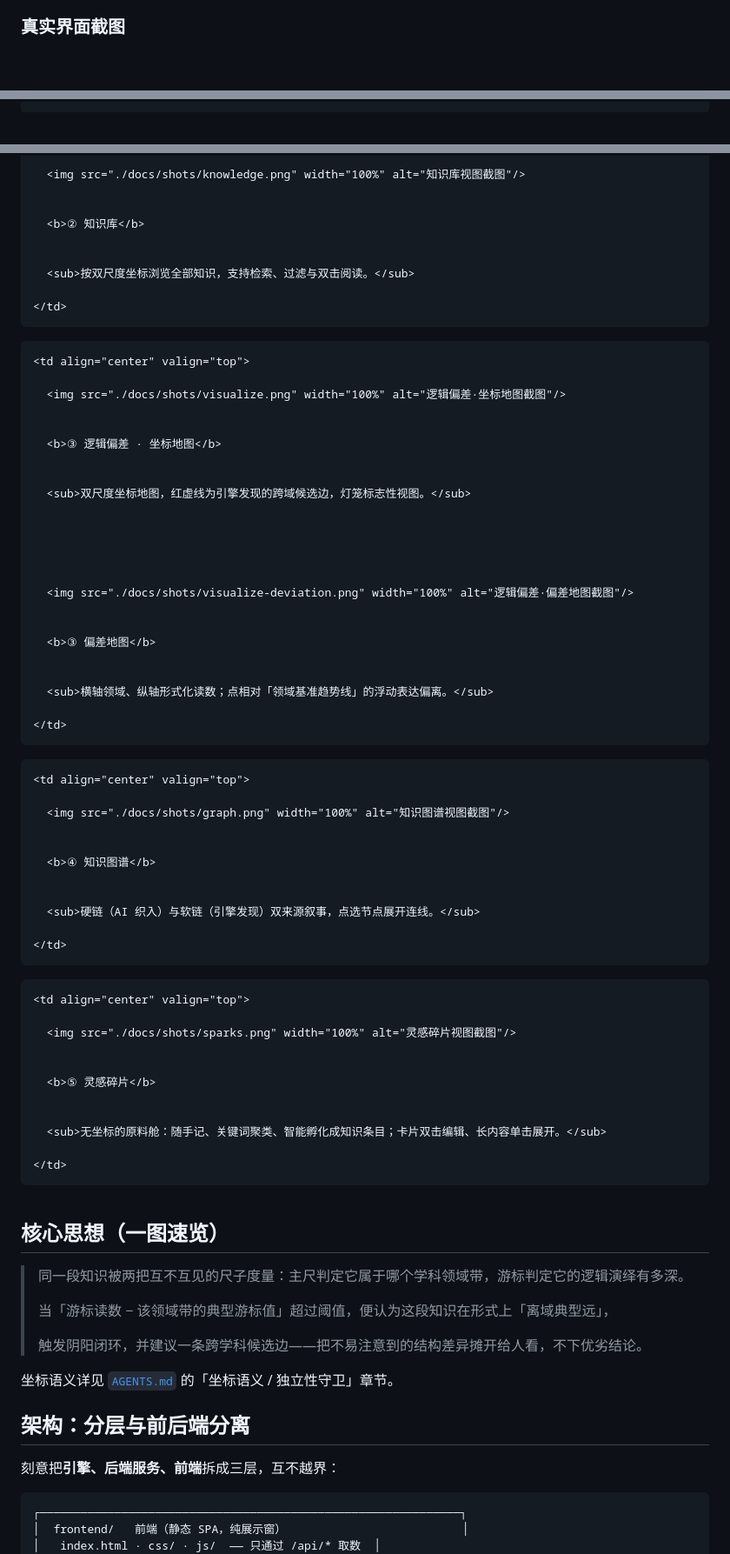
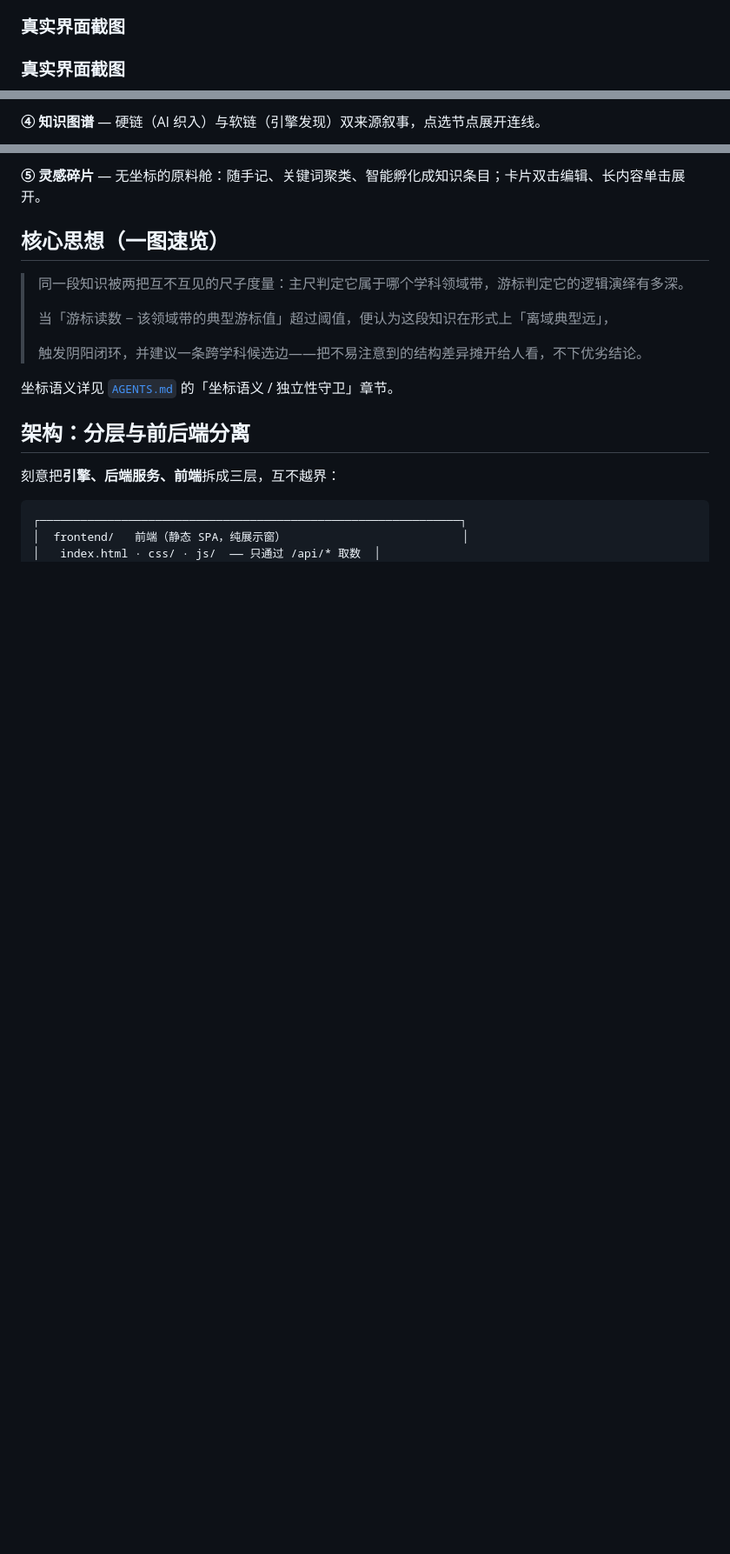
Before and after one commit to Chandlersn/lantern, a Markdown page: README.md, 3 parts joined by grey strips. Shown at 87% size. Drawn GitHub-style; blank space fills up the shorter version.

Commit message:
fix(readme): 图片改用 Markdown 原生语法，修复本地预览裂图
根因：README 此前用 HTML <img> 标签且嵌在 <table> 内，而本地 Markdown 预览器只渲染原生 ![alt](路径) 语法、且不解析 HTML 块内的 Markdown（仓库内其他能正常显示的文档均用 Markdown 图片语法佐证）。已将顶部 hero 的 <p align=center> 与截图画廊的 <table> 整体改写为纯 Markdown 图片 + 加粗标题，7 张截图现可被任意 Markdown 预览器（含 VS Code/Typora/MarkText 及 GitHub 网页）正常显示。

```diff
--- a/README.md
+++ b/README.md
@@ -34,5 +31,5 @@
 
 ### 真实界面截图
 
-<table>
+### 真实界面截图
 
@@ -54,3 +53,3 @@
 
-  <tr>
+**④ 知识图谱** — 硬链（AI 织入）与软链（引擎发现）双来源叙事，点选节点展开连线。
 
@@ -58,77 +57,6 @@
 
-      <img src="./docs/shots/knowledge.png" width="100%" alt="知识库视图截图"/>
+**⑤ 灵感碎片** — 无坐标的原料舱：随手记、关键词聚类、智能孵化成知识条目；卡片双击编辑、长内容单击展开。
 
-
-      <b>② 知识库</b>
-
-
-      <sub>按双尺度坐标浏览全部知识，支持检索、过滤与双击阅读。</sub>
-
-    </td>
-
-  </tr>
-
-  <tr>
-
-    <td align="center" valign="top">
-
-      <img src="./docs/shots/visualize.png" width="100%" alt="逻辑偏差·坐标地图截图"/>
-
-
-      <b>③ 逻辑偏差 · 坐标地图</b>
-
-
-      <sub>双尺度坐标地图，红虚线为引擎发现的跨域候选边，灯笼标志性视图。</sub>
-
-
-
-
-
-      <img src="./docs/shots/visualize-deviation.png" width="100%" alt="逻辑偏差·偏差地图截图"/>
-
-
-      <b>③ 偏差地图</b>
-
-
-      <sub>横轴领域、纵轴形式化读数；点相对「领域基准趋势线」的浮动表达偏离。</sub>
-
-    </td>
-
-  </tr>
-
-  <tr>
-
-    <td align="center" valign="top">
-
-      <img src="./docs/shots/graph.png" width="100%" alt="知识图谱视图截图"/>
-
-
-      <b>④ 知识图谱</b>
-
-
-      <sub>硬链（AI 织入）与软链（引擎发现）双来源叙事，点选节点展开连线。</sub>
-
-    </td>
-
-  </tr>
-
-  <tr>
-
-    <td align="center" valign="top">
-
-      <img src="./docs/shots/sparks.png" width="100%" alt="灵感碎片视图截图"/>
-
-
-      <b>⑤ 灵感碎片</b>
-
-
-      <sub>无坐标的原料舱：随手记、关键词聚类、智能孵化成知识条目；卡片双击编辑、长内容单击展开。</sub>
-
-    </td>
-
-  </tr>
-
-</table>
 
 ## 核心思想（一图速览）
 
```
Also changed, not shown: other parts of README.md (+11 -12 lines).
